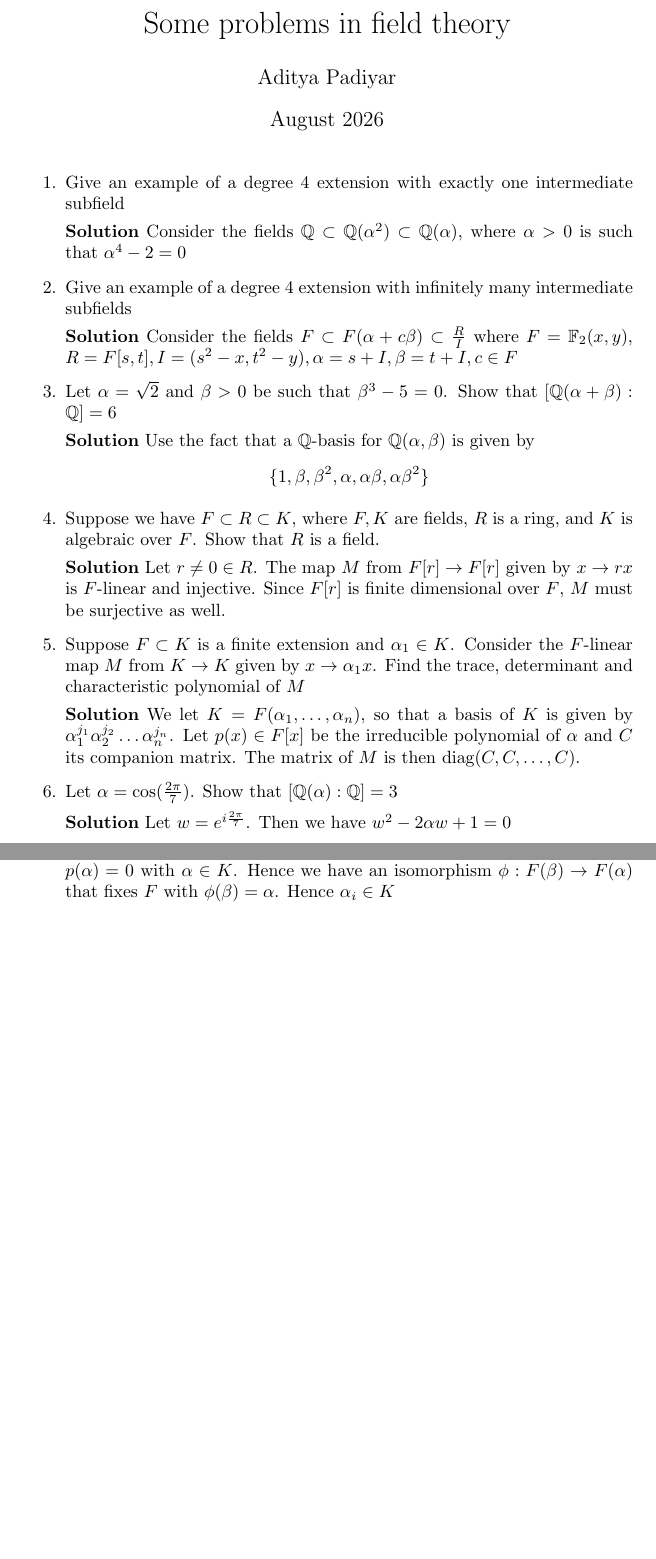
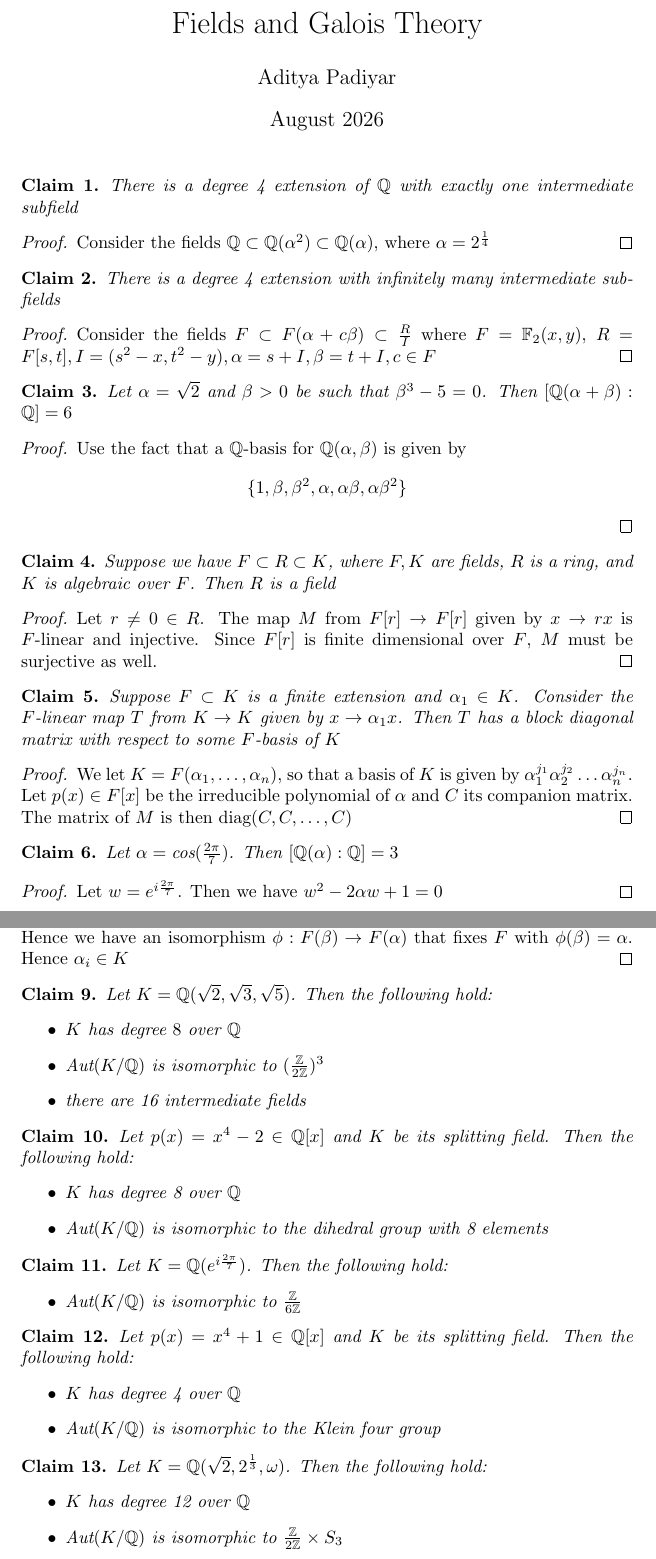
Before and after one commit to adipadiyar/algebra, a LaTeX document (fields_galois/fields_galois_problems.tex): two parts of pages 1 and 2 of 2, joined at a grey line, cut at the place of the change, the shorter picture padded with empty space. Compiled offline with pdfLaTeX.

Commit message:
started work on galois problemset

```diff
--- a/fields_galois/fields_galois_problems.tex
+++ b/fields_galois/fields_galois_problems.tex
@@ -1,7 +1,9 @@
 \documentclass{article}
 \usepackage{amsmath,amsthm,amsfonts,amssymb}
 
-\title{Some problems in field theory}
+\newtheorem{claim}{Claim}
+
+\title{Fields and Galois Theory}
 
 \author{Aditya Padiyar}
 
@@ -11,28 +13,54 @@
 
 \maketitle
 
-\begin{enumerate}
-    \item Give an example of a degree 4 extension with exactly one intermediate subfield
+\begin{claim}
+  There is a degree 4 extension of $\mathbb{Q}$ with exactly one intermediate subfield
+\end{claim}
 
-    \textbf{Solution} Consider the fields $\mathbb{Q} \subset \mathbb{Q}(\alpha^2) \subset \mathbb{Q}(\alpha)$, where $\alpha > 0$ is such that $\alpha^4-2=0$
+\begin{proof}
+  Consider the fields $\mathbb{Q} \subset \mathbb{Q}(\alpha^2) \subset \mathbb{Q}(\alpha)$, where $\alpha = 2^\frac{1}{4}$
+\end{proof}
 
-    \item Give an example of a degree 4 extension with infinitely many intermediate subfields
+\begin{claim}
+  There is a degree 4 extension with infinitely many intermediate subfields
+\end{claim}
 
-    \textbf{Solution} Consider the fields $F \subset F(\alpha +c \beta) \subset \frac{R}{I}$ where $F = \mathbb{F}_2(x,y)$, $R=F[s,t], I = (s^2-x,t^2-y), \alpha = s + I, \beta = t + I, c \in F$ %why is I maximal
+\begin{proof}
+  Consider the fields $F \subset F(\alpha +c \beta) \subset \frac{R}{I}$ where $F = \mathbb{F}_2(x,y)$, $R=F[s,t], I = (s^2-x,t^2-y), \alpha = s + I, \beta = t + I, c \in F$
+\end{proof}
 
-    \item Let $\alpha = \sqrt{2}$ and $\beta > 0$ be such that $\beta^3 - 5 = 0$. Show that $[\mathbb{Q}(\alpha + \beta): \mathbb{Q}]=6$
+\begin{claim}
+  Let $\alpha = \sqrt{2}$ and $\beta > 0$ be such that $\beta^3 - 5 = 0$. Then $[\mathbb{Q}(\alpha + \beta): \mathbb{Q}]=6$
+\end{claim}
 
-    \textbf{Solution} Use the fact that a $\mathbb{Q}$-basis for $\mathbb{Q}(\alpha,\beta)$ is given by \[\{1,\beta,\beta^2,\alpha,\alpha\beta,\alpha\beta^2\}\]
+\begin{proof}
+  Use the fact that a $\mathbb{Q}$-basis for $\mathbb{Q}(\alpha,\beta)$ is given by \[\{1,\beta,\beta^2,\alpha,\alpha\beta,\alpha\beta^2\}\]
+\end{proof}
 
-    \item Suppose we have $F \subset R \subset K$, where $F,K$ are fields, $R$ is a ring, and $K$ is algebraic over $F$. Show that $R$ is a field.
+\begin{claim}
+  Suppose we have $F \subset R \subset K$, where $F,K$ are fields, $R$ is a ring, and $K$ is algebraic over $F$. Then $R$ is a field
+\end{claim}
 
-    \textbf{Solution} Let $r \neq 0 \in R$. The map $M$ from $F[r] \to F[r]$ given by $x \to rx$ is $F$-linear and injective. Since $F[r]$ is finite dimensional over $F$, $M$ must be surjective as well.
+\begin{proof}
+  Let $r \neq 0 \in R$. The map $M$ from $F[r] \to F[r]$ given by $x \to rx$ is $F$-linear and injective. Since $F[r]$ is finite dimensional over $F$, $M$ must be surjective as well.
+\end{proof}
 
-    \item Suppose $F \subset K$ is a finite extension and $\alpha_1 \in K$. Consider the $F$-linear map $M$ from $K \to K$ given by $x \to \alpha_1 x$. Find the trace, determinant and characteristic polynomial of $M$
+\begin{claim}
+  Suppose $F \subset K$ is a finite extension and $\alpha_1 \in K$. Consider the $F$-linear map $T$ from $K \to K$ given by $x \to \alpha_1 x$.
+  Then $T$ has a block diagonal matrix with respect to some $F$-basis of $K$
+\end{claim}
 
-    \textbf{Solution} We let $K=F(\alpha_1,\dots,\alpha_n)$, so that a basis of $K$ is given by $\alpha_1^{j_1}\alpha_2^{j_2}\dots \alpha_n^{j_n}$. Let $p(x) \in F[x]$ be the irreducible polynomial of $\alpha$ and $C$ its companion matrix. The matrix of $M$ is then $\text{diag}(C,C,\dots,C)$.
+\begin{proof}
+  We let $K=F(\alpha_1,\dots,\alpha_n)$, so that a basis of $K$ is given by $\alpha_1^{j_1}\alpha_2^{j_2}\dots \alpha_n^{j_n}$.
+  Let $p(x) \in F[x]$ be the irreducible polynomial of $\alpha$ and $C$ its companion matrix.
+  The matrix of $M$ is then $\text{diag}(C,C,\dots,C)$
+\end{proof}
 
-    \item Let $\alpha = \text{cos}(\frac{2\pi}{7})$. Show that $[\mathbb{Q}(\alpha):\mathbb{Q}]=3$
+\begin{claim}
+  Let $\alpha = \text{cos}(\frac{2\pi}{7})$. Then $[\mathbb{Q}(\alpha):\mathbb{Q}]=3$
+\end{claim}
 
-    \textbf{Solution} Let $w = e^{i\frac{2\pi}{7}}$. Then we have $w^2-2\alpha w +1 =0$
+\begin{proof}
+  Let $w = e^{i\frac{2\pi}{7}}$. Then we have $w^2-2\alpha w +1 =0$
+\end{proof}
 
@@ -44,2 +78 @@
 
-    \textbf{Solution} Suppose $f(x)=(x-\alpha_1)\dots(x-\alpha_n) \in F[x]$ where $\alpha_i \in \overline{K}$. By the primitive element theorem we have $F(\alpha_1, \dots,  \alpha_n)= F(\beta)$. Let $p(x) \in F[x]$ be the minimal polynomial of $\beta$ over $F$. By the hypothesis, $p(\alpha)=0$ with $\alpha \in K$. Hence we have an isomorphism $\phi:F(\beta) \to F(\alpha)$ that fixes $F$ with $\phi(\beta)=\alpha$. Hence $\alpha_i \in K$
@@ -46,4 +82,47 @@
+  Let $p(x) \in F[x]$ be the  minimal polynomial of $\beta$ over $F$.
+  By the hypothesis, $p(\alpha)=0$ with $\alpha \in K$.
+  Hence we have an isomorphism $\phi:F(\beta) \to F(\alpha)$ that fixes $F$ with $\phi(\beta)=\alpha$.
+  Hence $\alpha_i \in K$
+\end{proof}
 
-\end{enumerate}
+\begin{claim}
+  Let $K=\mathbb{Q}(\sqrt{2},\sqrt{3},\sqrt{5})$. Then the following hold:
+  \begin{itemize}
+    \item $K$ has degree $8$ over $\mathbb{Q}$
+    \item $\text{Aut}(K/\mathbb{Q})$ is isomorphic to $(\frac{\mathbb{Z}}{2\mathbb{Z}})^3$
+    \item there are 16 intermediate fields
+  \end{itemize}
+\end{claim}
+
+\begin{claim}
+  Let $p(x)=x^4-2 \in \mathbb{Q}[x]$ and $K$ be its splitting field. Then the following hold:
+  \begin{itemize}
+    \item $K$ has degree 8 over $\mathbb{Q}$
+    \item $\text{Aut}(K/\mathbb{Q})$ is isomorphic to the dihedral group with 8 elements
+  \end{itemize}
+\end{claim}
+
+\begin{claim}
+  Let $K=\mathbb{Q}(e^{i\frac{2\pi}{7}})$. Then the following hold:
+  \begin{itemize}
+    \item $\text{Aut}(K/\mathbb{Q})$ is isomorphic to $\frac{\mathbb{Z}}{6\mathbb{Z}}$
+  \end{itemize}
+\end{claim}
+
+\begin{claim}
+  Let $p(x)=x^4+1 \in \mathbb{Q}[x]$ and $K$ be its splitting field. Then the following hold:
+  \begin{itemize}
+    \item $K$ has degree 4 over $\mathbb{Q}$
+    \item $\text{Aut}(K/\mathbb{Q})$ is isomorphic to the Klein four group
+  \end{itemize}
+\end{claim}
+
+\begin{claim}
+  Let $K=\mathbb{Q}(\sqrt{2},2^\frac{1}{3},\omega)$. Then the following hold:
+  \begin{itemize}
+    \item $K$ has degree 12 over $\mathbb{Q}$
+    \item $\text{Aut}(K/\mathbb{Q})$ is isomorphic to $\frac{\mathbb{Z}}{2\mathbb{Z}} \times S_3$
+  \end{itemize}
+\end{claim}
 
 \end{document}
```
Also changed, not shown: fields_galois/fields_galois_problems.pdf (added), fields_galois/fields_galois_problems.tex (15 more changed lines).
